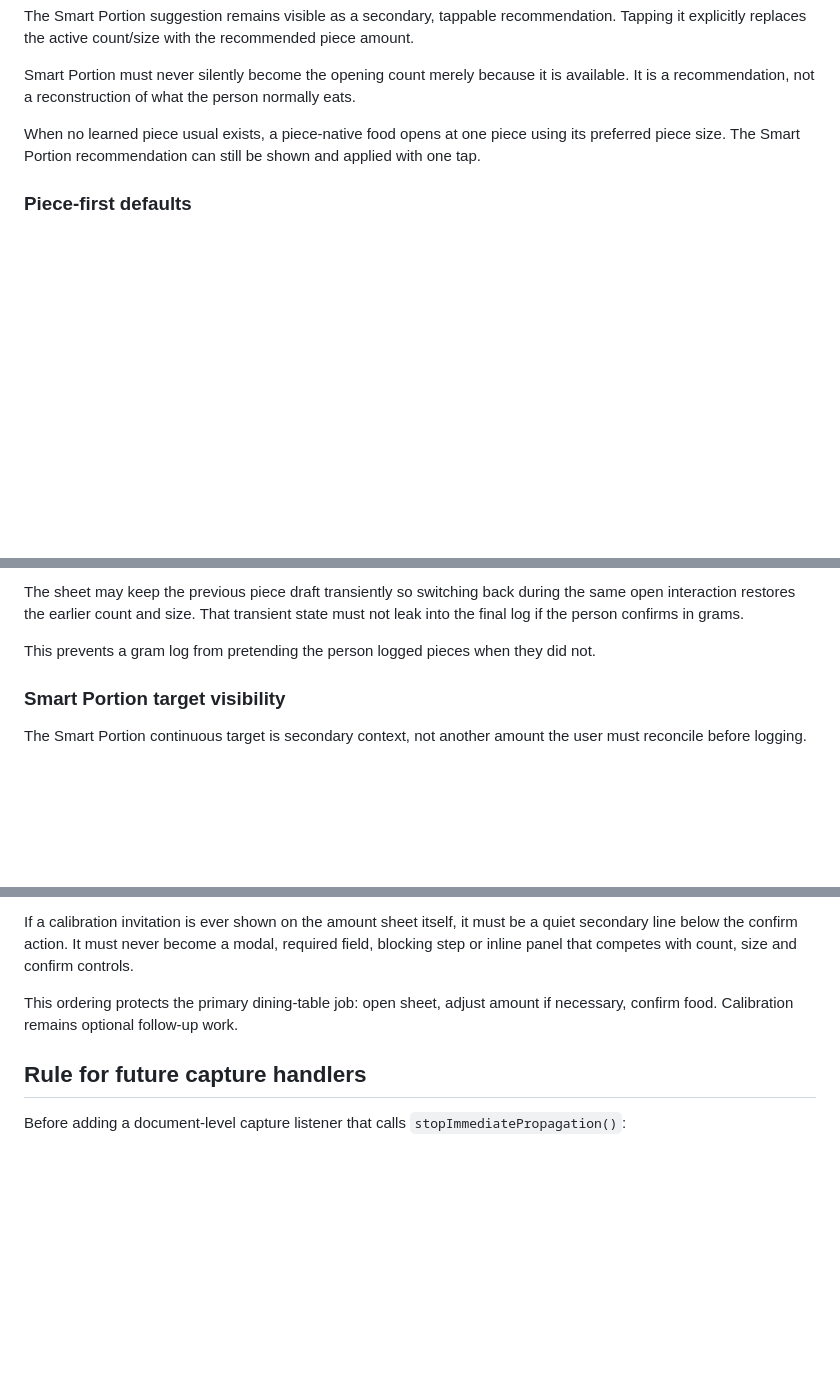
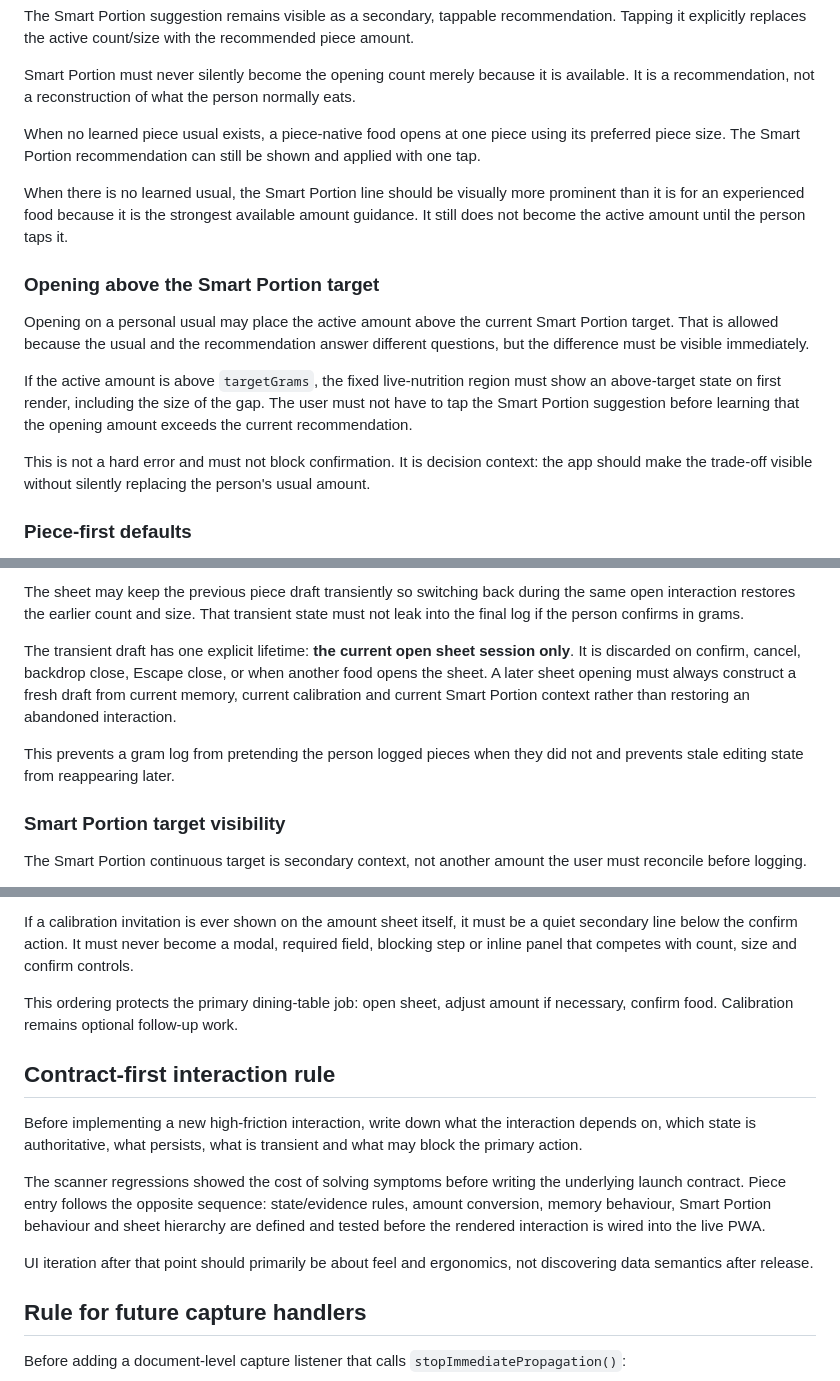
Before and after one commit to okello12/okello-food, a Markdown page: INTERACTION_ARCHITECTURE.md, 3 parts joined by grey strips. GitHub-like rendering; blank space fills up the shorter version.

Commit message:
Freeze over-target and transient sheet rules

```diff
--- a/INTERACTION_ARCHITECTURE.md
+++ b/INTERACTION_ARCHITECTURE.md
@@ -88,6 +88,16 @@ Smart Portion must never silently become the opening count merely because it is
 
 When no learned piece usual exists, a piece-native food opens at one piece using its preferred piece size. The Smart Portion recommendation can still be shown and applied with one tap.
 
+When there is no learned usual, the Smart Portion line should be visually more prominent than it is for an experienced food because it is the strongest available amount guidance. It still does not become the active amount until the person taps it.
+
+### Opening above the Smart Portion target
+
+Opening on a personal usual may place the active amount above the current Smart Portion target. That is allowed because the usual and the recommendation answer different questions, but the difference must be visible immediately.
+
+If the active amount is above `targetGrams`, the fixed live-nutrition region must show an above-target state on first render, including the size of the gap. The user must not have to tap the Smart Portion suggestion before learning that the opening amount exceeds the current recommendation.
+
+This is not a hard error and must not block confirmation. It is decision context: the app should make the trade-off visible without silently replacing the person's usual amount.
+
 ### Piece-first defaults
 
 Foods with natural piece models open directly in pieces. Goat, chicken, crab and fish should not require the person to discover a separate piece mode.
@@ -110,7 +120,9 @@ The active persisted provenance then becomes a plain gram entry:
 
 The sheet may keep the previous piece draft transiently so switching back during the same open interaction restores the earlier count and size. That transient state must not leak into the final log if the person confirms in grams.
 
-This prevents a gram log from pretending the person logged pieces when they did not.
+The transient draft has one explicit lifetime: **the current open sheet session only**. It is discarded on confirm, cancel, backdrop close, Escape close, or when another food opens the sheet. A later sheet opening must always construct a fresh draft from current memory, current calibration and current Smart Portion context rather than restoring an abandoned interaction.
+
+This prevents a gram log from pretending the person logged pieces when they did not and prevents stale editing state from reappearing later.
 
 ### Smart Portion target visibility
 
@@ -142,6 +154,14 @@ If a calibration invitation is ever shown on the amount sheet itself, it must be
 
 This ordering protects the primary dining-table job: open sheet, adjust amount if necessary, confirm food. Calibration remains optional follow-up work.
 
+## Contract-first interaction rule
+
+Before implementing a new high-friction interaction, write down what the interaction depends on, which state is authoritative, what persists, what is transient and what may block the primary action.
+
+The scanner regressions showed the cost of solving symptoms before writing the underlying launch contract. Piece entry follows the opposite sequence: state/evidence rules, amount conversion, memory behaviour, Smart Portion behaviour and sheet hierarchy are defined and tested before the rendered interaction is wired into the live PWA.
+
+UI iteration after that point should primarily be about feel and ergonomics, not discovering data semantics after release.
+
 ## Rule for future capture handlers
 
 Before adding a document-level capture listener that calls `stopImmediatePropagation()`:
```
